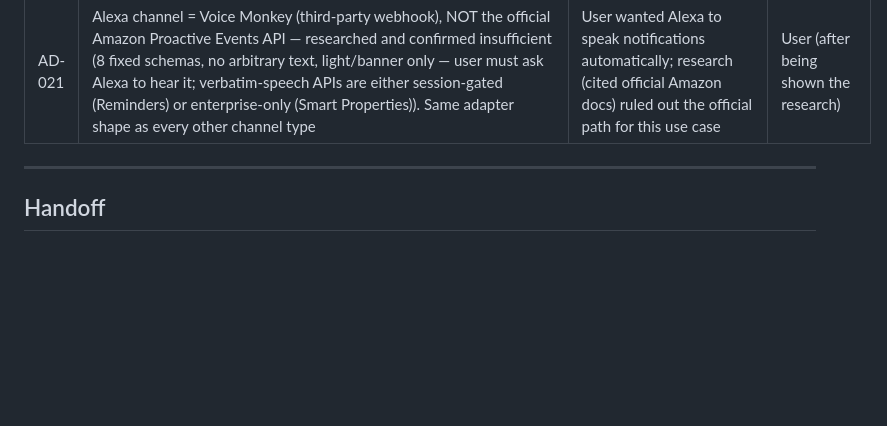
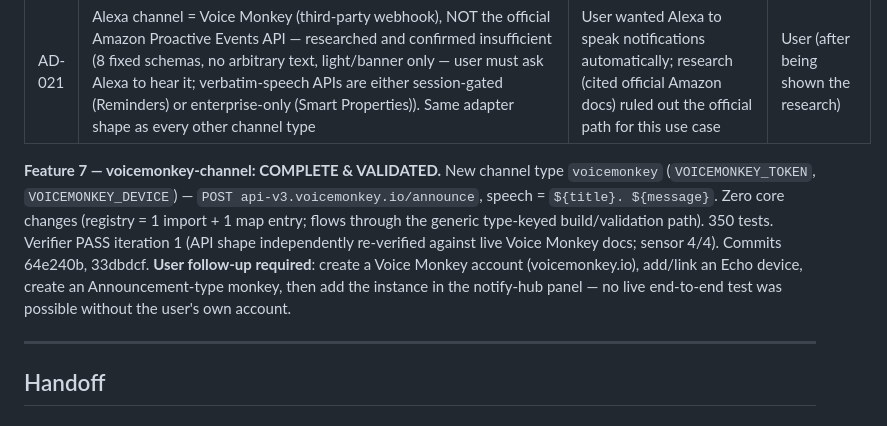
Before and after one commit to richardfcampos/notify-hub, a Markdown page: .specs/STATE.md, the part around the change. GitHub-like rendering; blank space fills up the shorter version.

Commit message:
docs(specs): handoff — voicemonkey-channel validated

```diff
--- a/.specs/STATE.md
+++ b/.specs/STATE.md
@@ -29,6 +29,8 @@ Self-hosted, free, multi-channel notification gateway (Docker + Redis queue). To
 | AD-019 | MCP config surface = Streamable HTTP at `POST /mcp` on the ADMIN service (8081), stateless; shared tool-registration module (send tools on stdio + HTTP; config CRUD tools HTTP-only) reusing config-validation + repos; unauthenticated like the panel (gateway layer adds consumer tokens); registered in user's mcp-manager (intel:7788) by URL | User: "configurar por lá" via mcp-manager, which registers remotes by `url` | User |
 | AD-020 | Hook credentials via `~/.config/notify-hub/hook.env` (chmod 600, env vars take precedence) — NOT shell profile; push events = end + needs-input (start push off by default, start TIME always cached); status heuristic: Notification→precisa de você, Stop+final `?`→aguardando decisão, else concluído; project = git toplevel basename | User explicitly requested all-projects notifications with start/end times, project and status (2026-07-17); avoids credential-in-zshrc that the safety classifier rightly blocked | User |
 | AD-021 | Alexa channel = Voice Monkey (third-party webhook), NOT the official Amazon Proactive Events API — researched and confirmed insufficient (8 fixed schemas, no arbitrary text, light/banner only — user must ask Alexa to hear it; verbatim-speech APIs are either session-gated (Reminders) or enterprise-only (Smart Properties)). Same adapter shape as every other channel type | User wanted Alexa to speak notifications automatically; research (cited official Amazon docs) ruled out the official path for this use case | User (after being shown the research) |
+
+**Feature 7 — voicemonkey-channel: COMPLETE & VALIDATED.** New channel type `voicemonkey` (`VOICEMONKEY_TOKEN`, `VOICEMONKEY_DEVICE`) — `POST api-v3.voicemonkey.io/announce`, speech = `${title}. ${message}`. Zero core changes (registry = 1 import + 1 map entry; flows through the generic type-keyed build/validation path). 350 tests. Verifier PASS iteration 1 (API shape independently re-verified against live Voice Monkey docs; sensor 4/4). Commits 64e240b, 33dbdcf. **User follow-up required**: create a Voice Monkey account (voicemonkey.io), add/link an Echo device, create an Announcement-type monkey, then add the instance in the notify-hub panel — no live end-to-end test was possible without the user's own account.
 
 ---
 
```
